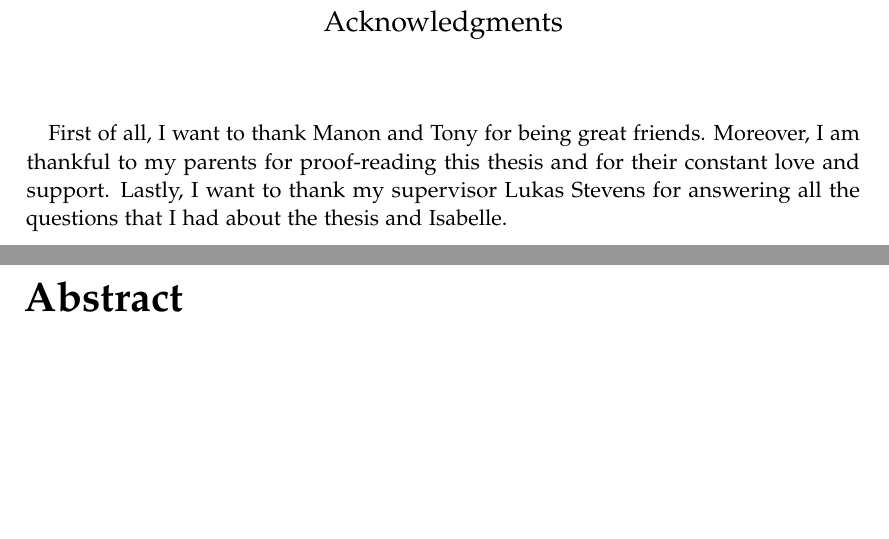
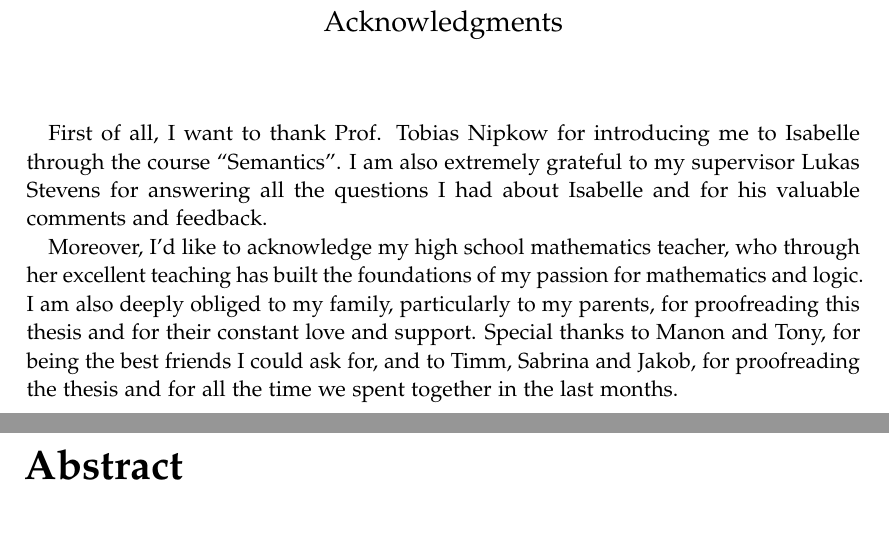
Before and after one commit to reb-ddm/congruence-closure-isabelle, a LaTeX thesis (thesis_latex/main.tex, which reads thesis_latex/pages/acknowledgments.tex): two parts of pages 4 and 5 of 56, joined at a grey line, cut so that both start at the same text, the shorter picture padded with empty space. The pictures show the PDF file thesis_latex/main.pdf that the author committed with the source.

```diff
--- a/thesis_latex/pages/acknowledgments.tex
+++ b/thesis_latex/pages/acknowledgments.tex
@@ -10,9 +10,15 @@
 \vspace{10mm}
 
 %TODO: Acknowledgments
-First of all, I want to thank Manon and Tony for being great friends.
-Moreover, I am thankful to my parents for proof-reading this thesis and for their constant love and support.
-Lastly, I want to thank my supervisor Lukas Stevens for answering all the questions that I had about the thesis and Isabelle.
+First of all, I want to thank Prof. Tobias Nipkow for introducing me to Isabelle through the course ``Semantics''.
+I am also extremely grateful to my supervisor Lukas Stevens for answering all the questions I had about Isabelle and for his valuable comments and feedback.
+
+Moreover, I'd like to acknowledge my high school mathematics teacher, who through her excellent teaching has built the foundations of my passion for mathematics and logic.
+I am also deeply obliged to my family, particularly to my parents, for proofreading this thesis and for their constant love and support.
+Special thanks to Manon and Tony, for being the best friends I could ask for, and to Timm, Sabrina and Jakob, for proofreading the thesis and for all the time we spent together in the last months.
+
+
+
 
 
 \cleardoublepage{}
```
Also changed, not shown: README.md, thesis_latex/main.pdf.
